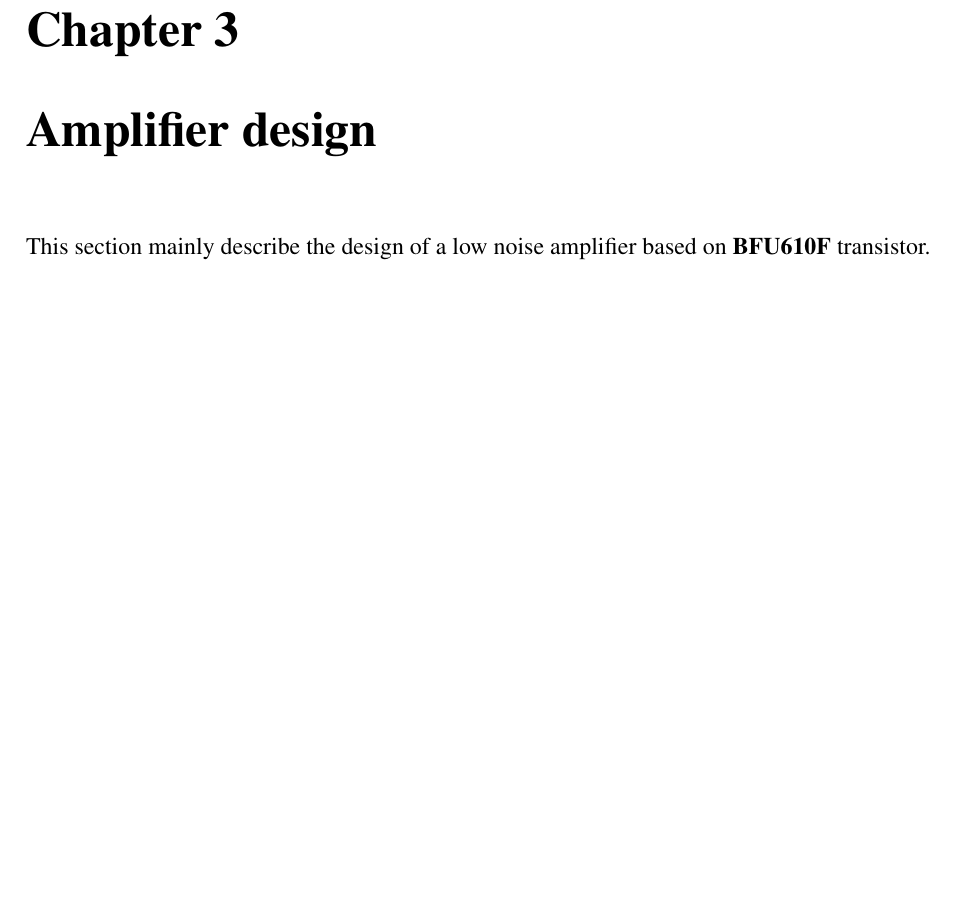
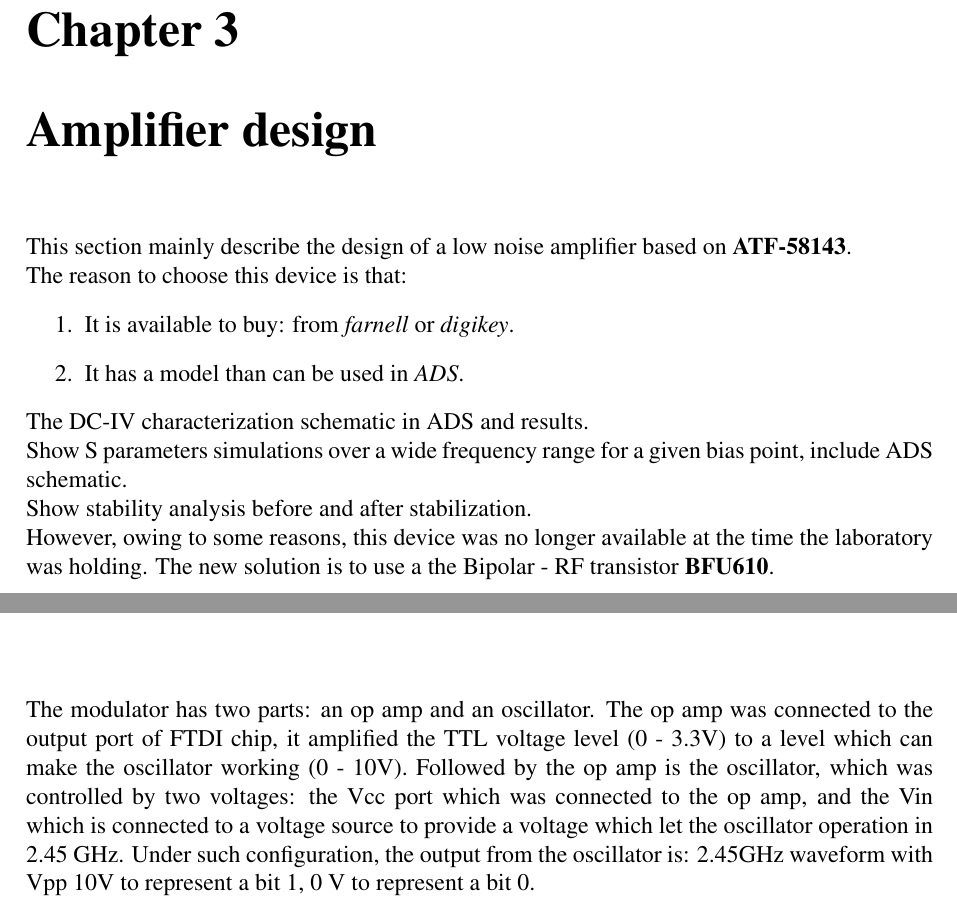
Before and after one commit to YifeiJing/B30SQ-Report, a LaTeX document (report.tex): part of page 10 of 13 before the commit and two parts of pages 10 and 11 of 13 after it, the two joined at a grey line, cut so that both start at the same text, the shorter picture padded with empty space. Compiled offline with pdfLaTeX.

Commit message:
Layout for LNA design. Description of modiulator. Add detector circuit.

```diff
--- a/report.tex
+++ b/report.tex
@@ -204,5 +204,29 @@ The performance of the antenna was tested through pocket VNA. Surprisingly, the
 \end{figure}
 
 \chapter{Amplifier design}
-This section mainly describe the design of a low noise amplifier based on \textbf{BFU610F} transistor.
+% Justify the MOSFET devices choice and describe sub-sequent unavailability of the device.
+% You will be then showing only simulation results.
+This section mainly describe the design of a low noise amplifier based on \textbf{ATF-58143}.
+
+The reason to choose this device is that:
+\begin{itemize}
+    \item[1.] It is available to buy: from \emph{farnell} or \emph{digikey}.
+    \item[2.] It has a model than can be used in \emph{ADS}.
+\end{itemize}
+
+% To fill
+The  DC-IV characterization schematic in ADS and results.
+
+Show S parameters simulations over a wide frequency range for a given bias point, include
+ADS schematic.
+
+Show stability analysis before and after stabilization.
+
+However, owing to some reasons, this device was no longer available at the time the laboratory was holding.
+The new solution is to use a the Bipolar - RF transistor \textbf{BFU610}.
+
 \chapter{Transmitter's modulator}
+% Describe how the output signal from the USB FTDI Chip is modulating the provided Voltage
+% Controlled Oscillator (VCO).
+The modulator has two parts: an op amp and an oscillator. The op amp was connected to the output port of FTDI chip, it amplified the TTL voltage level (0 - 3.3V) to a level which can make the oscillator working (0 - 10V). Followed by the op amp is the oscillator, which was controlled by two voltages: the Vcc port which was connected to the op amp, and the Vin which is connected to a voltage source to provide a voltage which let the oscillator operation in 2.45 GHz.
+Under such configuration, the output from the oscillator is: 2.45GHz waveform with Vpp 10V to represent a bit 1, 0 V to represent a bit 0.
```
Also changed, not shown: typical_detector_circuit.png (added), report.tex (9 more changed lines).
